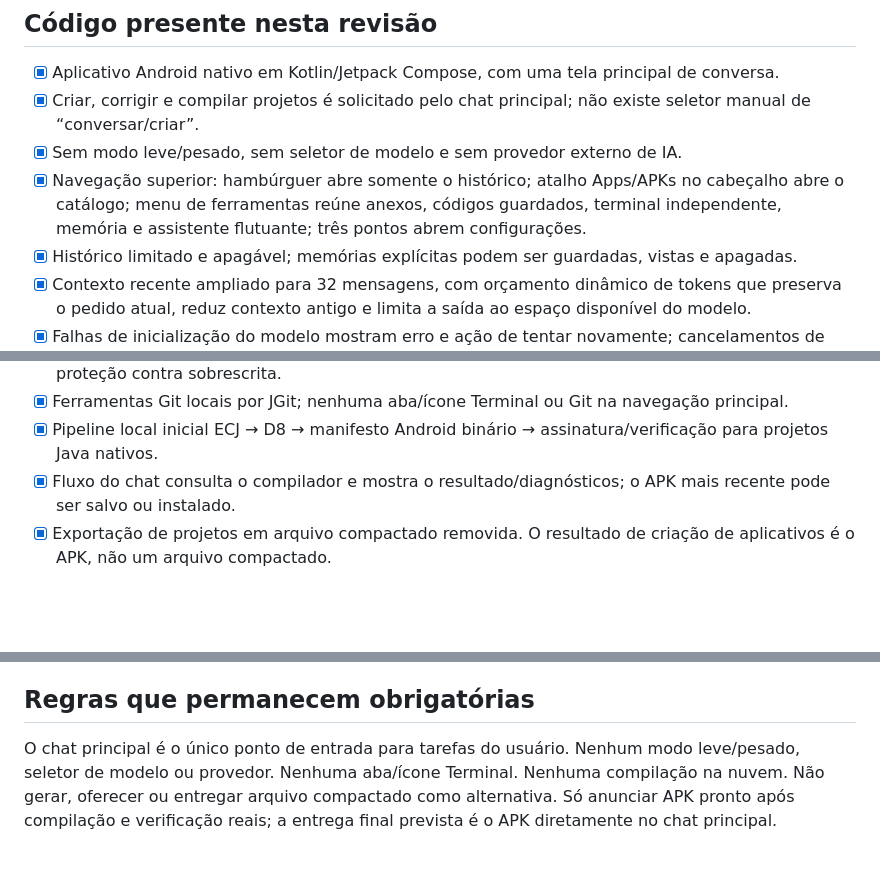
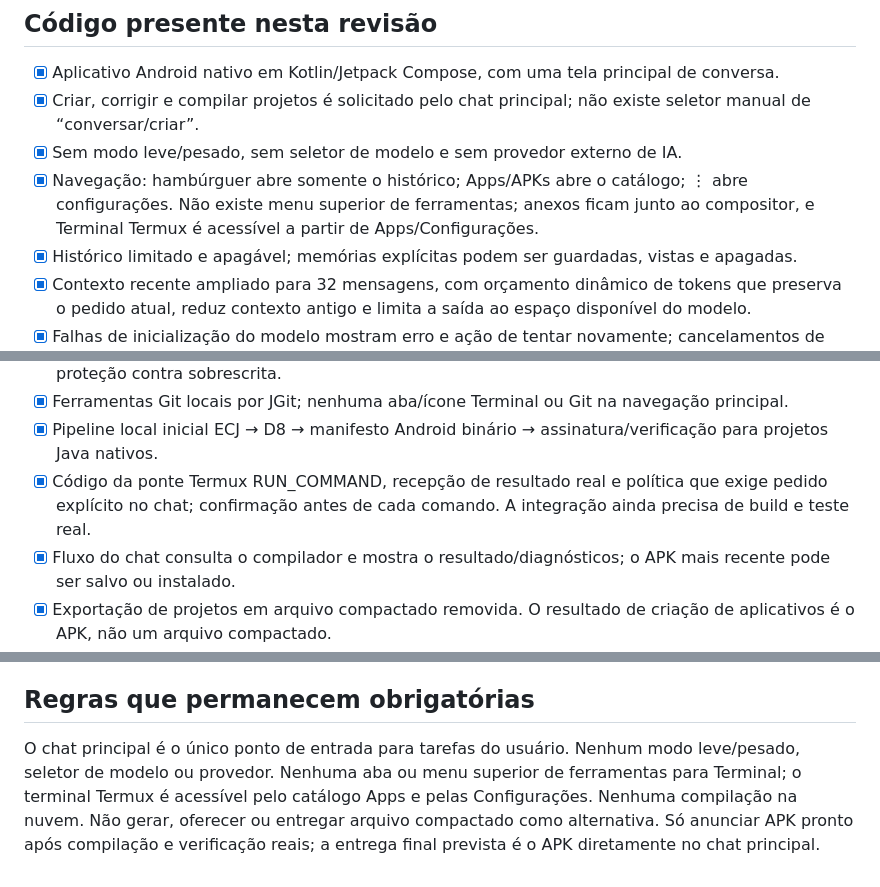
Before and after one commit to ar2233789-oss/Kellvyn, a Markdown page: docs/ROADMAP.md, 3 parts joined by grey strips. Drawn GitHub-style; blank space fills up the shorter version.

Commit message:
Record Termux bridge implementation and remaining validation

```diff
--- a/docs/ROADMAP.md
+++ b/docs/ROADMAP.md
@@ -7,7 +7,7 @@ Este documento separa código presente de funções que ainda precisam de build
 - [x] Aplicativo Android nativo em Kotlin/Jetpack Compose, com uma tela principal de conversa.
 - [x] Criar, corrigir e compilar projetos é solicitado pelo chat principal; não existe seletor manual de “conversar/criar”.
 - [x] Sem modo leve/pesado, sem seletor de modelo e sem provedor externo de IA.
-- [x] Navegação superior: hambúrguer abre somente o histórico; atalho Apps/APKs no cabeçalho abre o catálogo; menu de ferramentas reúne anexos, códigos guardados, terminal independente, memória e assistente flutuante; três pontos abrem configurações.
+- [x] Navegação: hambúrguer abre somente o histórico; Apps/APKs abre o catálogo; ⋮ abre configurações. Não existe menu superior de ferramentas; anexos ficam junto ao compositor, e Terminal Termux é acessível a partir de Apps/Configurações.
 - [x] Histórico limitado e apagável; memórias explícitas podem ser guardadas, vistas e apagadas.
 - [x] Contexto recente ampliado para 32 mensagens, com orçamento dinâmico de tokens que preserva o pedido atual, reduz contexto antigo e limita a saída ao espaço disponível do modelo.
 - [x] Falhas de inicialização do modelo mostram erro e ação de tentar novamente; cancelamentos de inferência, geração de projetos, OCR e exportação são propagados em vez de virarem erros genéricos.
@@ -23,6 +23,7 @@ Este documento separa código presente de funções que ainda precisam de build
 - [x] Editor de código mantém rascunhos não salvos e sincroniza alterações feitas pelo agente com proteção contra sobrescrita.
 - [x] Ferramentas Git locais por JGit; nenhuma aba/ícone Terminal ou Git na navegação principal.
 - [x] Pipeline local inicial ECJ → D8 → manifesto Android binário → assinatura/verificação para projetos Java nativos.
+- [x] Código da ponte Termux RUN_COMMAND, recepção de resultado real e política que exige pedido explícito no chat; confirmação antes de cada comando. A integração ainda precisa de build e teste real.
 - [x] Fluxo do chat consulta o compilador e mostra o resultado/diagnósticos; o APK mais recente pode ser salvo ou instalado.
 - [x] Exportação de projetos em arquivo compactado removida. O resultado de criação de aplicativos é o APK, não um arquivo compactado.
 - [x] Workflows de build e teste em nuvem removidos; não compilar apps criados via GitHub Actions, Replit ou servidores remotos.
@@ -50,4 +51,4 @@ O pipeline integrado atualmente atende projetos Java nativos baseados nas APIs d
 
 ## Regras que permanecem obrigatórias
 
-O chat principal é o único ponto de entrada para tarefas do usuário. Nenhum modo leve/pesado, seletor de modelo ou provedor. Nenhuma aba/ícone Terminal. Nenhuma compilação na nuvem. Não gerar, oferecer ou entregar arquivo compactado como alternativa. Só anunciar APK pronto após compilação e verificação reais; a entrega final prevista é o APK diretamente no chat principal.
+O chat principal é o único ponto de entrada para tarefas do usuário. Nenhum modo leve/pesado, seletor de modelo ou provedor. Nenhuma aba ou menu superior de ferramentas para Terminal; o terminal Termux é acessível pelo catálogo Apps e pelas Configurações. Nenhuma compilação na nuvem. Não gerar, oferecer ou entregar arquivo compactado como alternativa. Só anunciar APK pronto após compilação e verificação reais; a entrega final prevista é o APK diretamente no chat principal.
```
